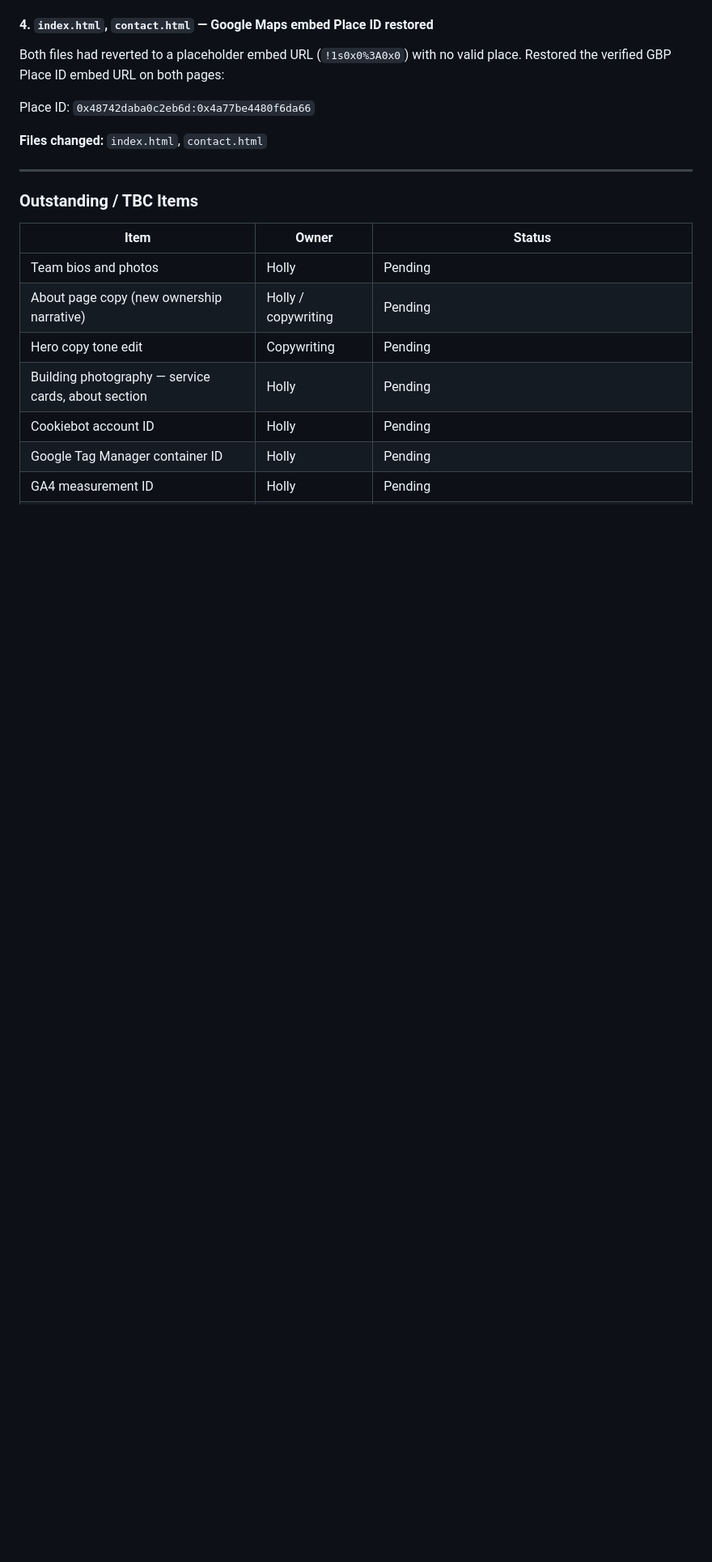
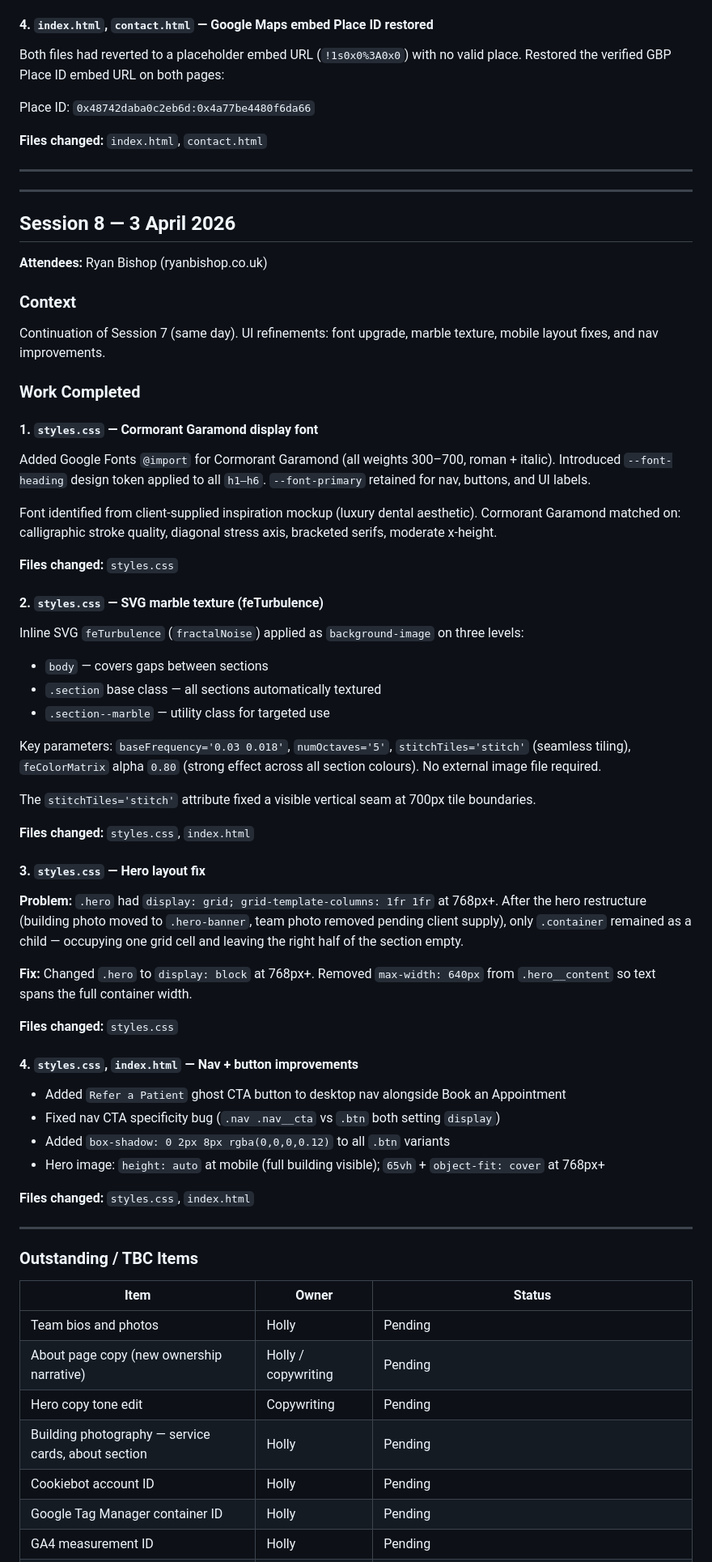
Before and after one commit to R-S-Bishop/Castleton, a Markdown page: session_log.md, the part around the change. Shown at 81% size. Drawn GitHub-style; blank space fills up the shorter version.

Commit message:
Update session_log.md — Session 8 (3 April 2026)
Font upgrade, marble texture, hero layout fix, nav/button improvements

Co-Authored-By: Claude Sonnet 4.6 <noreply@anthropic.com>

```diff
--- a/session_log.md
+++ b/session_log.md
@@ -328,6 +328,57 @@ Place ID: `0x48742daba0c2eb6d:0x4a77be4480f6da66`
 
 ---
 
+---
+
+## Session 8 — 3 April 2026
+
+**Attendees:** Ryan Bishop (ryanbishop.co.uk)
+
+### Context
+Continuation of Session 7 (same day). UI refinements: font upgrade, marble texture, mobile layout fixes, and nav improvements.
+
+### Work Completed
+
+#### 1. `styles.css` — Cormorant Garamond display font
+
+Added Google Fonts `@import` for Cormorant Garamond (all weights 300–700, roman + italic). Introduced `--font-heading` design token applied to all `h1–h6`. `--font-primary` retained for nav, buttons, and UI labels.
+
+Font identified from client-supplied inspiration mockup (luxury dental aesthetic). Cormorant Garamond matched on: calligraphic stroke quality, diagonal stress axis, bracketed serifs, moderate x-height.
+
+**Files changed:** `styles.css`
+
+#### 2. `styles.css` — SVG marble texture (feTurbulence)
+
+Inline SVG `feTurbulence` (`fractalNoise`) applied as `background-image` on three levels:
+- `body` — covers gaps between sections
+- `.section` base class — all sections automatically textured
+- `.section--marble` — utility class for targeted use
+
+Key parameters: `baseFrequency='0.03 0.018'`, `numOctaves='5'`, `stitchTiles='stitch'` (seamless tiling), `feColorMatrix` alpha `0.80` (strong effect across all section colours). No external image file required.
+
+The `stitchTiles='stitch'` attribute fixed a visible vertical seam at 700px tile boundaries.
+
+**Files changed:** `styles.css`, `index.html`
+
+#### 3. `styles.css` — Hero layout fix
+
+**Problem:** `.hero` had `display: grid; grid-template-columns: 1fr 1fr` at 768px+. After the hero restructure (building photo moved to `.hero-banner`, team photo removed pending client supply), only `.container` remained as a child — occupying one grid cell and leaving the right half of the section empty.
+
+**Fix:** Changed `.hero` to `display: block` at 768px+. Removed `max-width: 640px` from `.hero__content` so text spans the full container width.
+
+**Files changed:** `styles.css`
+
+#### 4. `styles.css`, `index.html` — Nav + button improvements
+
+- Added `Refer a Patient` ghost CTA button to desktop nav alongside Book an Appointment
+- Fixed nav CTA specificity bug (`.nav .nav__cta` vs `.btn` both setting `display`)
+- Added `box-shadow: 0 2px 8px rgba(0,0,0,0.12)` to all `.btn` variants
+- Hero image: `height: auto` at mobile (full building visible); `65vh` + `object-fit: cover` at 768px+
+
+**Files changed:** `styles.css`, `index.html`
+
+---
+
 ### Outstanding / TBC Items
 
 | Item | Owner | Status |
```
